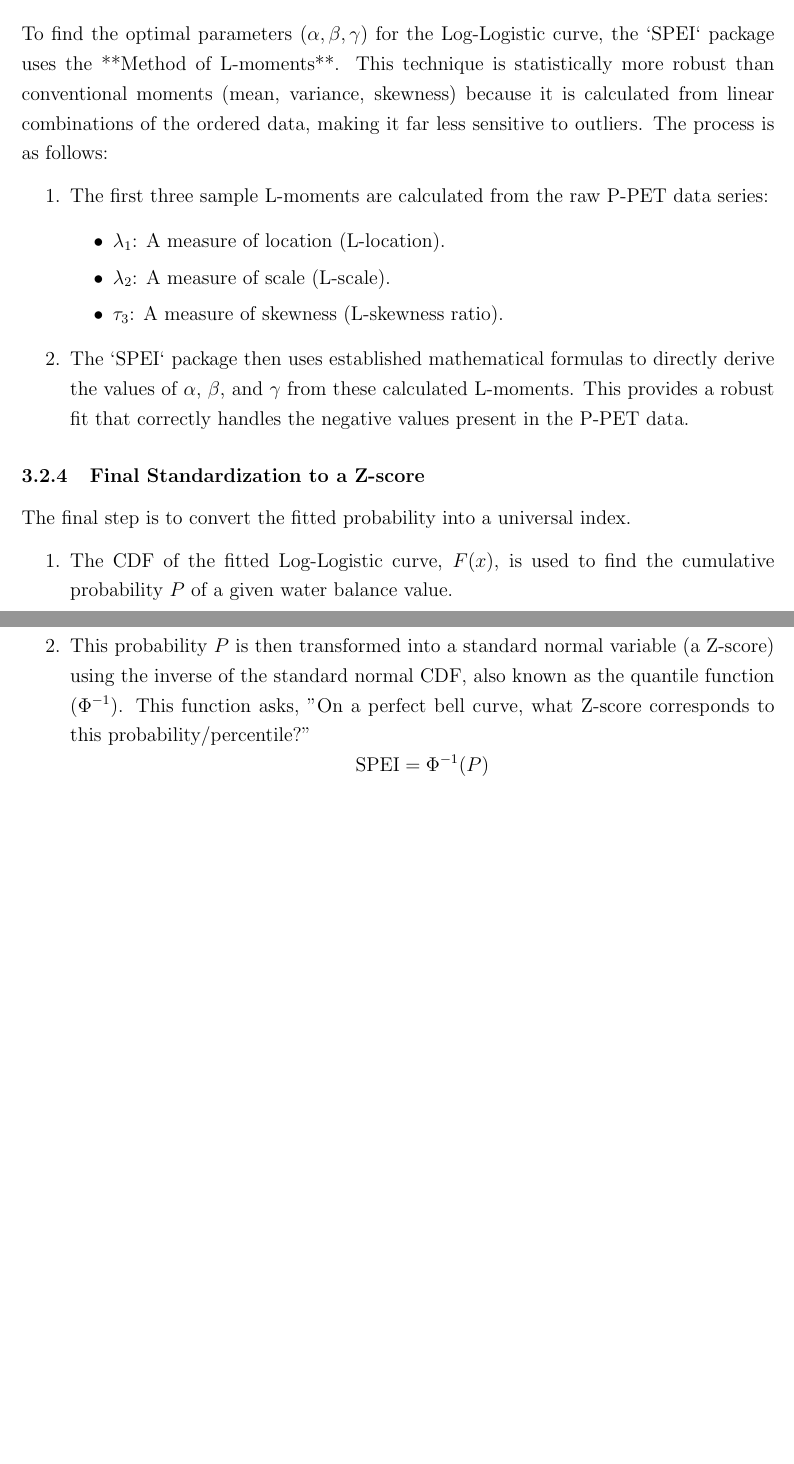
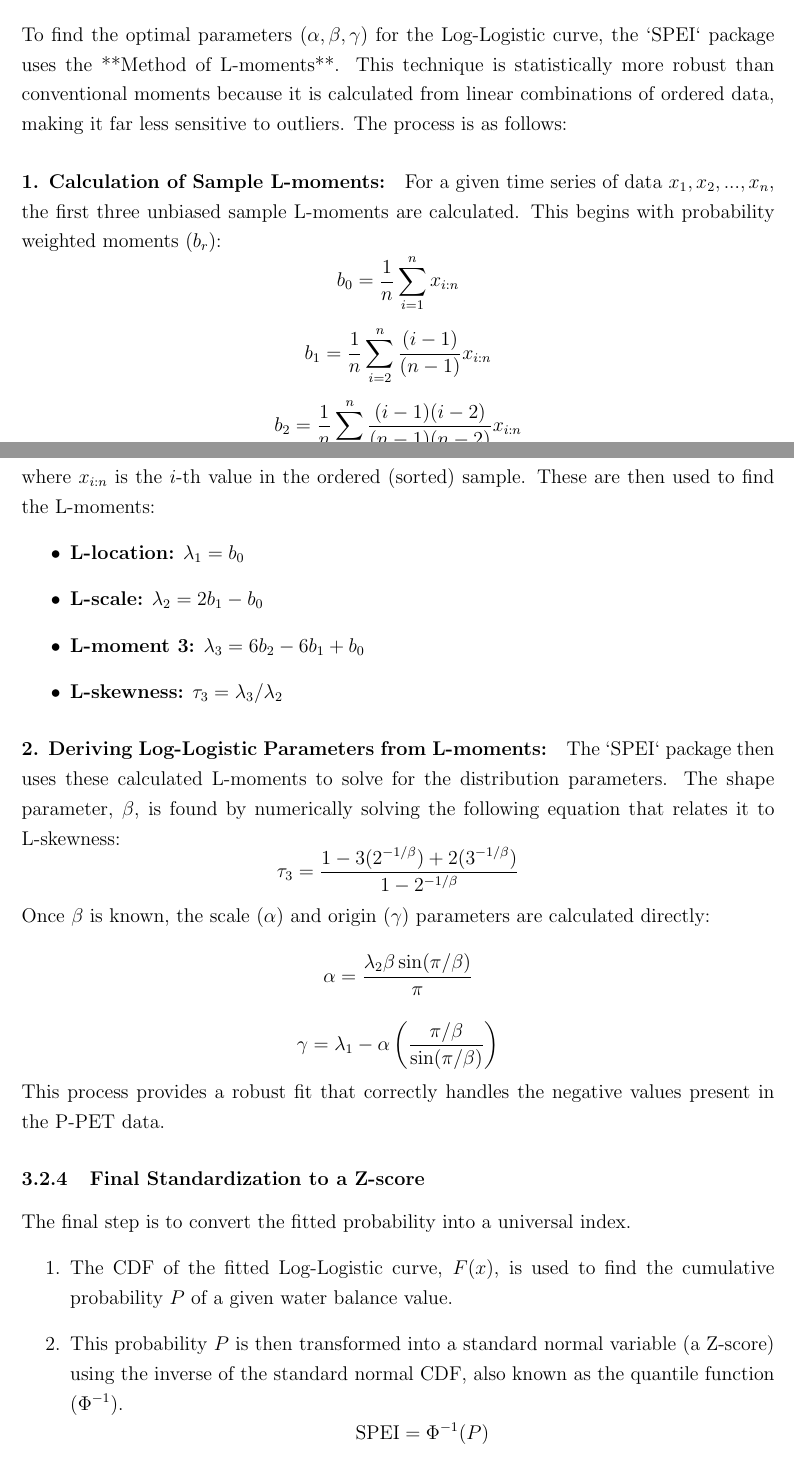
Before and after one commit to Actuallyanonymous/spei-drought-analysis-pipeline, a LaTeX paper (paper/main.tex): two parts of pages 4 and 5 of 8 before the commit and two parts of pages 4 and 5 of 9 after it, joined at a grey line, cut so that both start at the same text, the shorter picture padded with empty space. Compiled offline with pdfLaTeX.

Commit message:
Update main.tex

```diff
--- a/paper/main.tex
+++ b/paper/main.tex
@@ -114,28 +116,42 @@ The aggregated water balance data ($D^k$) does not follow a normal (Gaussian) di
 where $\alpha$, $\beta$, and $\gamma$ are the scale, shape, and origin parameters, respectively, which are estimated from the data.
 
 \subsubsection{Parameter Estimation via the Method of L-moments}
-To find the optimal parameters ($\alpha, \beta, \gamma$) for the Log-Logistic curve, the `SPEI` package uses the **Method of L-moments**. This technique is statistically more robust than conventional moments (mean, variance, skewness) because it is calculated from linear combinations of the ordered data, making it far less sensitive to outliers. The process is as follows:
-\begin{enumerate}
-    \item The first three sample L-moments are calculated from the raw P-PET data series:
-    \begin{itemize}
-        \item $\lambda_1$: A measure of location (L-location).
-        \item $\lambda_2$: A measure of scale (L-scale).
-        \item $\tau_3$: A measure of skewness (L-skewness ratio).
-    \end{itemize}
-    \item The `SPEI` package then uses established mathematical formulas to directly derive the values of $\alpha$, $\beta$, and $\gamma$ from these calculated L-moments. This provides a robust fit that correctly handles the negative values present in the P-PET data.
-\end{enumerate}
+To find the optimal parameters ($\alpha, \beta, \gamma$) for the Log-Logistic curve, the `SPEI` package uses the **Method of L-moments**. This technique is statistically more robust than conventional moments because it is calculated from linear combinations of ordered data, making it far less sensitive to outliers. The process is as follows:
+
+\paragraph{1. Calculation of Sample L-moments:}
+For a given time series of data $x_1, x_2, ..., x_n$, the first three unbiased sample L-moments are calculated. This begins with probability weighted moments ($b_r$):
+\[ b_0 = \frac{1}{n} \sum_{i=1}^{n} x_{i:n} \]
+\[ b_1 = \frac{1}{n} \sum_{i=2}^{n} \frac{(i-1)}{(n-1)} x_{i:n} \]
+\[ b_2 = \frac{1}{n} \sum_{i=3}^{n} \frac{(i-1)(i-2)}{(n-1)(n-2)} x_{i:n} \]
+where $x_{i:n}$ is the $i$-th value in the ordered (sorted) sample. These are then used to find the L-moments:
+\begin{itemize}
+    \item \textbf{L-location:} $\lambda_1 = b_0$
+    \item \textbf{L-scale:} $\lambda_2 = 2b_1 - b_0$
+    \item \textbf{L-moment 3:} $\lambda_3 = 6b_2 - 6b_1 + b_0$
+    \item \textbf{L-skewness:} $\tau_3 = \lambda_3 / \lambda_2$
+\end{itemize}
+
+\paragraph{2. Deriving Log-Logistic Parameters from L-moments:}
+The `SPEI` package then uses these calculated L-moments to solve for the distribution parameters. The shape parameter, $\beta$, is found by numerically solving the following equation that relates it to L-skewness:
+\[ \tau_3 = \frac{1 - 3(2^{-1/\beta}) + 2(3^{-1/\beta})}{1 - 2^{-1/\beta}} \]
+Once $\beta$ is known, the scale ($\alpha$) and origin ($\gamma$) parameters are calculated directly:
+\[ \alpha = \frac{\lambda_2 \beta \sin(\pi/\beta)}{\pi} \]
+\[ \gamma = \lambda_1 - \alpha \left(\frac{\pi/\beta}{\sin(\pi/\beta)}\right) \]
+This process provides a robust fit that correctly handles the negative values present in the P-PET data.
 
 \subsubsection{Final Standardization to a Z-score}
 The final step is to convert the fitted probability into a universal index.
 \begin{enumerate}
     \item The CDF of the fitted Log-Logistic curve, $F(x)$, is used to find the cumulative probability $P$ of a given water balance value.
-    \item This probability $P$ is then transformed into a standard normal variable (a Z-score) using the inverse of the standard normal CDF, also known as the quantile function ($\Phi^{-1}$). This function asks, "On a perfect bell curve, what Z-score corresponds to this probability/percentile?"
+    \item This probability $P$ is then transformed into a standard normal variable (a Z-score) using the inverse of the standard normal CDF, also known as the quantile function ($\Phi^{-1}$).
     \[ \text{SPEI} = \Phi^{-1}(P) \]
     This final Z-score is the SPEI value, where a value of 0 is perfectly average, negative values indicate drought, and positive values indicate wetness.
 \end{enumerate}
 
+\newpage
+
 \subsubsection{Implementation Process}
-The R script automates this entire process. It loads the 240 P-PET images into a raster brick and uses a robust, block-processing method to apply a function to each pixel. This function converts the pixel's 20-year history into a time series and uses the `spei()` function to perform the entire calculation (L-moment fitting, CDF calculation, and standardization) for SPEI-1, SPEI-3, and SPEI-12. The script then saves the results as properly georeferenced GeoTIFF files.
+The R script automates this entire process. It loads the 240 P-PET images into a raster brick and uses a robust, block-processing method to apply a function to each pixel. This function uses the `spei()` function from the `SPEI` package to perform the entire calculation (L-moment fitting, CDF calculation, and standardization) and saves the results as properly georeferenced GeoTIFF files.
 \begin{center}
     \textit{The full R script can be found at: \href{https://github.com/Actuallyanonymous/spei-drought-analysis-pipeline/blob/main/scripts/02_calculate_spei.R}{02\_calculate\_spei.R}}
 \end{center}
```
Also changed, not shown: paper/main.tex (14 more changed lines).
